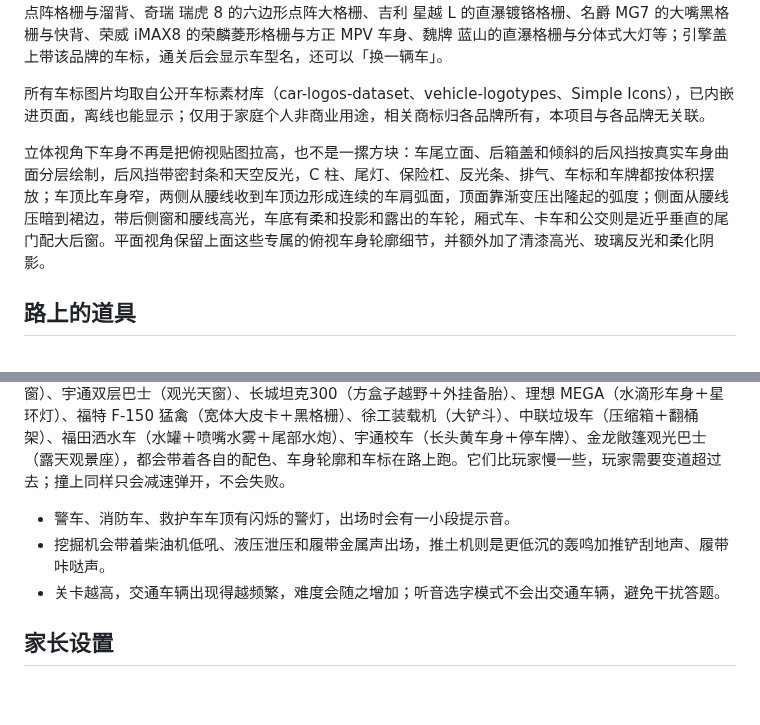
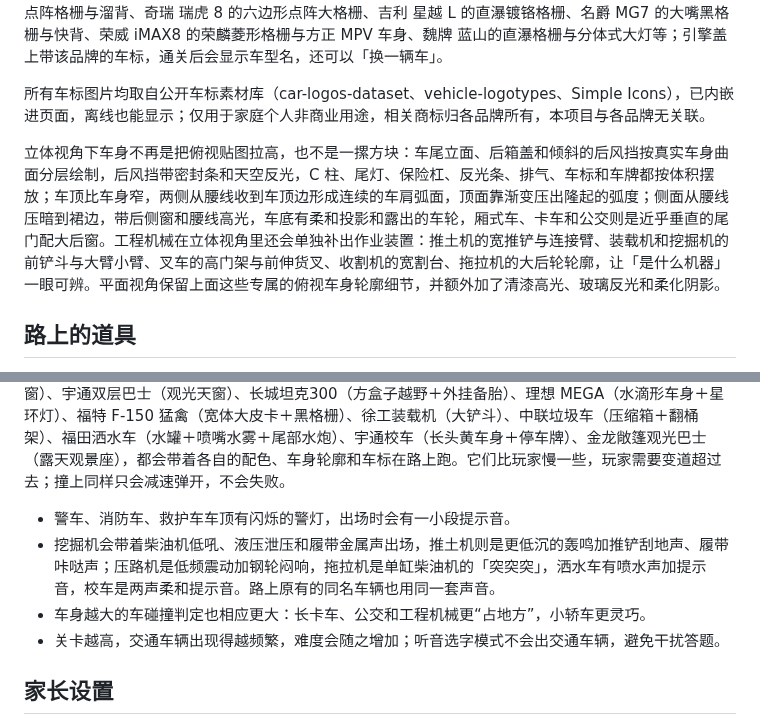
Before and after one commit to Enzo-River/kids-car-race, a Markdown page: README.md, 2 parts joined by grey strips. Drawn GitHub-style; blank space fills up the shorter version.

Commit message:
补充 3D 作业装置、专属音效与碰撞判定说明

```diff
--- a/README.md
+++ b/README.md
@@ -47,7 +47,7 @@
 
 所有车标图片均取自公开车标素材库（car-logos-dataset、vehicle-logotypes、Simple Icons），已内嵌进页面，离线也能显示；仅用于家庭个人非商业用途，相关商标归各品牌所有，本项目与各品牌无关联。
 
-立体视角下车身不再是把俯视贴图拉高，也不是一摞方块：车尾立面、后箱盖和倾斜的后风挡按真实车身曲面分层绘制，后风挡带密封条和天空反光，C 柱、尾灯、保险杠、反光条、排气、车标和车牌都按体积摆放；车顶比车身窄，两侧从腰线收到车顶边形成连续的车肩弧面，顶面靠渐变压出隆起的弧度；侧面从腰线压暗到裙边，带后侧窗和腰线高光，车底有柔和投影和露出的车轮，厢式车、卡车和公交则是近乎垂直的尾门配大后窗。平面视角保留上面这些专属的俯视车身轮廓细节，并额外加了清漆高光、玻璃反光和柔化阴影。
+立体视角下车身不再是把俯视贴图拉高，也不是一摞方块：车尾立面、后箱盖和倾斜的后风挡按真实车身曲面分层绘制，后风挡带密封条和天空反光，C 柱、尾灯、保险杠、反光条、排气、车标和车牌都按体积摆放；车顶比车身窄，两侧从腰线收到车顶边形成连续的车肩弧面，顶面靠渐变压出隆起的弧度；侧面从腰线压暗到裙边，带后侧窗和腰线高光，车底有柔和投影和露出的车轮，厢式车、卡车和公交则是近乎垂直的尾门配大后窗。工程机械在立体视角里还会单独补出作业装置：推土机的宽推铲与连接臂、装载机和挖掘机的前铲斗与大臂小臂、叉车的高门架与前伸货叉、收割机的宽割台、拖拉机的大后轮轮廓，让「是什么机器」一眼可辨。平面视角保留上面这些专属的俯视车身轮廓细节，并额外加了清漆高光、玻璃反光和柔化阴影。
 
 ## 路上的道具
 
@@ -62,7 +62,8 @@
 路上会出现同向行驶的社会车辆：小轿车、厢式货车、水泥搅拌车、油罐车、拖车、垃圾车、公交车、双层巴士、出租车、面包车、跑车、皮卡、校车、房车、集装箱卡车、冰淇淋车、邮政车、快递车、冷藏车、摩托车、嘟嘟车、老爷车、拖拉机、叉车、挖掘机、压路机、混凝土泵车、加长礼车、小巴、清扫车、推土机、联合收割机、汽车吊、警车、消防车和救护车。其中不少还会是车库里的品牌车——比亚迪、蔚来、小鹏、理想、小米、五菱、红旗、问界、智界、享界、尊界、极氪、领克、哈弗、星途、零跑、极狐、长安、奇瑞、吉利、名爵、荣威、魏牌，以及法拉利、兰博基尼、奔驰、宝马、奥迪、大众、特斯拉、丰田、日产、本田、依维柯、马自达、保时捷、沃尔沃，以及欧曼、解放、东风、重汽、陕汽、斯堪尼亚、达夫这些重型卡车，还有三一搅拌车（旋转罐体）、豪沃自卸车（装着砂石的翻斗）、徐工汽车吊（伸到车头的黄臂）、宇通城市公交、长城炮（敞开货斗皮卡）、卡特彼勒 320 挖掘机（履带底盘＋大臂铲斗）、山推 SD16 推土机（宽推铲＋后松土器）、徐工压路机（前后钢轮）、三一泵车（折叠臂架）、约翰迪尔收割机（宽割台）、东方红拖拉机（大后轮）、合力叉车（门架货叉）、中集油罐车（罐体走道）、上汽大通房车（遮阳篷天窗）、宇通双层巴士（观光天窗）、长城坦克300（方盒子越野＋外挂备胎）、理想 MEGA（水滴形车身＋星环灯）、福特 F-150 猛禽（宽体大皮卡＋黑格栅）、徐工装载机（大铲斗）、中联垃圾车（压缩箱＋翻桶架）、福田洒水车（水罐＋喷嘴水雾＋尾部水炮）、宇通校车（长头黄车身＋停车牌）、金龙敞篷观光巴士（露天观景座），都会带着各自的配色、车身轮廓和车标在路上跑。它们比玩家慢一些，玩家需要变道超过去；撞上同样只会减速弹开，不会失败。
 
 - 警车、消防车、救护车车顶有闪烁的警灯，出场时会有一小段提示音。
-- 挖掘机会带着柴油机低吼、液压泄压和履带金属声出场，推土机则是更低沉的轰鸣加推铲刮地声、履带咔哒声。
+- 挖掘机会带着柴油机低吼、液压泄压和履带金属声出场，推土机则是更低沉的轰鸣加推铲刮地声、履带咔哒声；压路机是低频震动加钢轮闷响，拖拉机是单缸柴油机的「突突突」，洒水车有喷水声加提示音，校车是两声柔和提示音。路上原有的同名车辆也用同一套声音。
+- 车身越大的车碰撞判定也相应更大：长卡车、公交和工程机械更“占地方”，小轿车更灵巧。
 - 关卡越高，交通车辆出现得越频繁，难度会随之增加；听音选字模式不会出交通车辆，避免干扰答题。
 
 ## 家长设置
```
